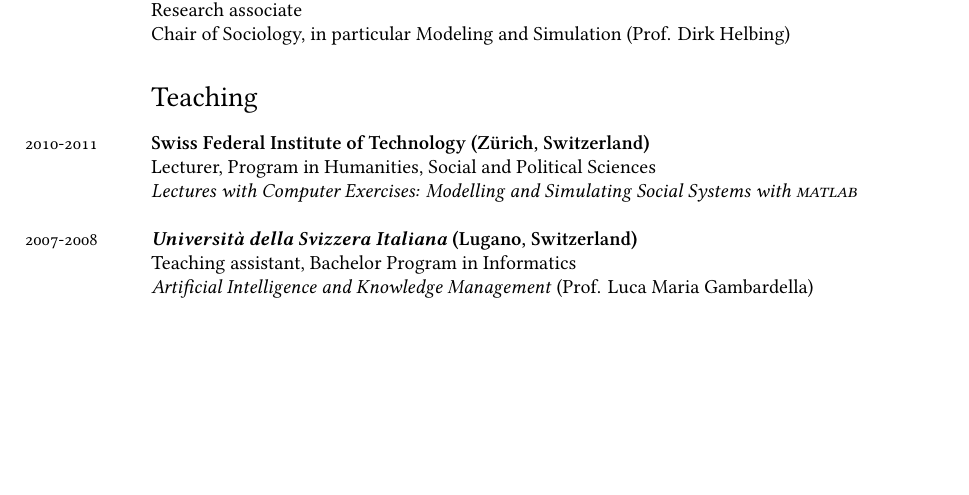
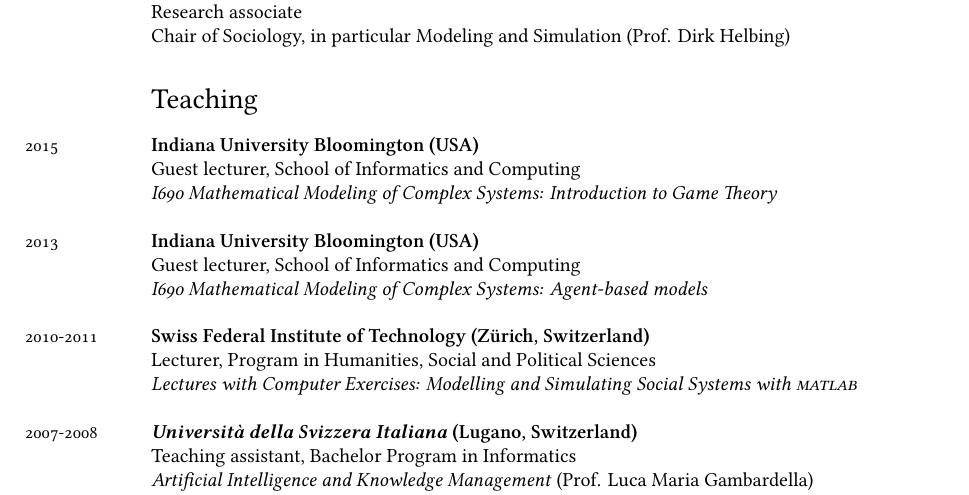
Before and after one commit to glciampaglia/cv-glc, a LaTeX CV (cv-glc.tex): part of page 2 of 3, cut so that both start at the same text, the shorter picture padded with empty space. Compiled offline with XeLaTeX; a missing font is replaced by an installed copy or a similar font; a LaTeX package or settings file that is missing is left out.

Commit message:
Guest lectures at IU

```diff
--- a/cv-glc.tex
+++ b/cv-glc.tex
@@ -132,6 +132,18 @@
 
 \section*{Teaching}
 
+\years{2015}\textbf{Indiana University Bloomington (USA)}\\
+%
+Guest lecturer, School of Informatics and Computing\\
+%
+\emph{I690 Mathematical Modeling of Complex Systems: Introduction to Game Theory}\\
+
+\years{2013}\textbf{Indiana University Bloomington (USA)}\\
+%
+Guest lecturer, School of Informatics and Computing\\
+%
+\emph{I690 Mathematical Modeling of Complex Systems: Agent-based models}\\
+
 \years{2010-2011}\textbf{Swiss Federal Institute of Technology  (Zürich,
 Switzerland)}\\
 %
```
